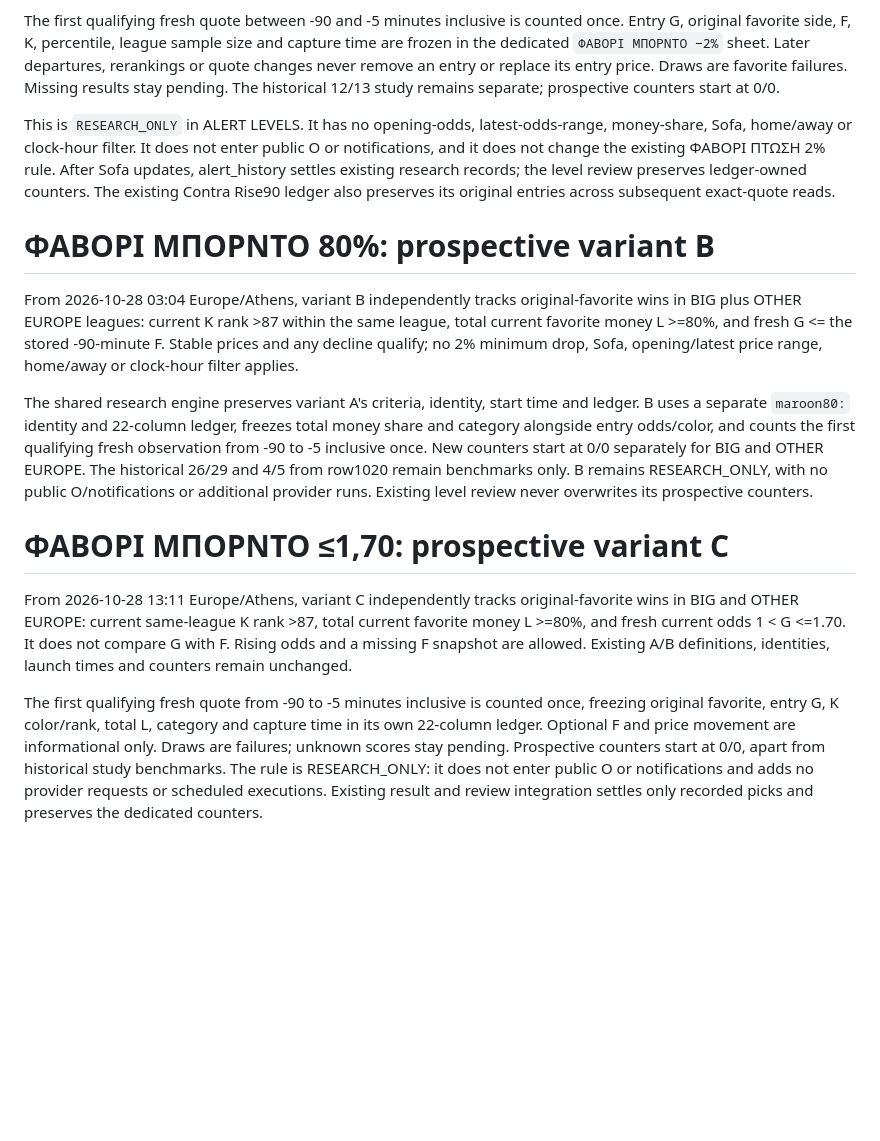
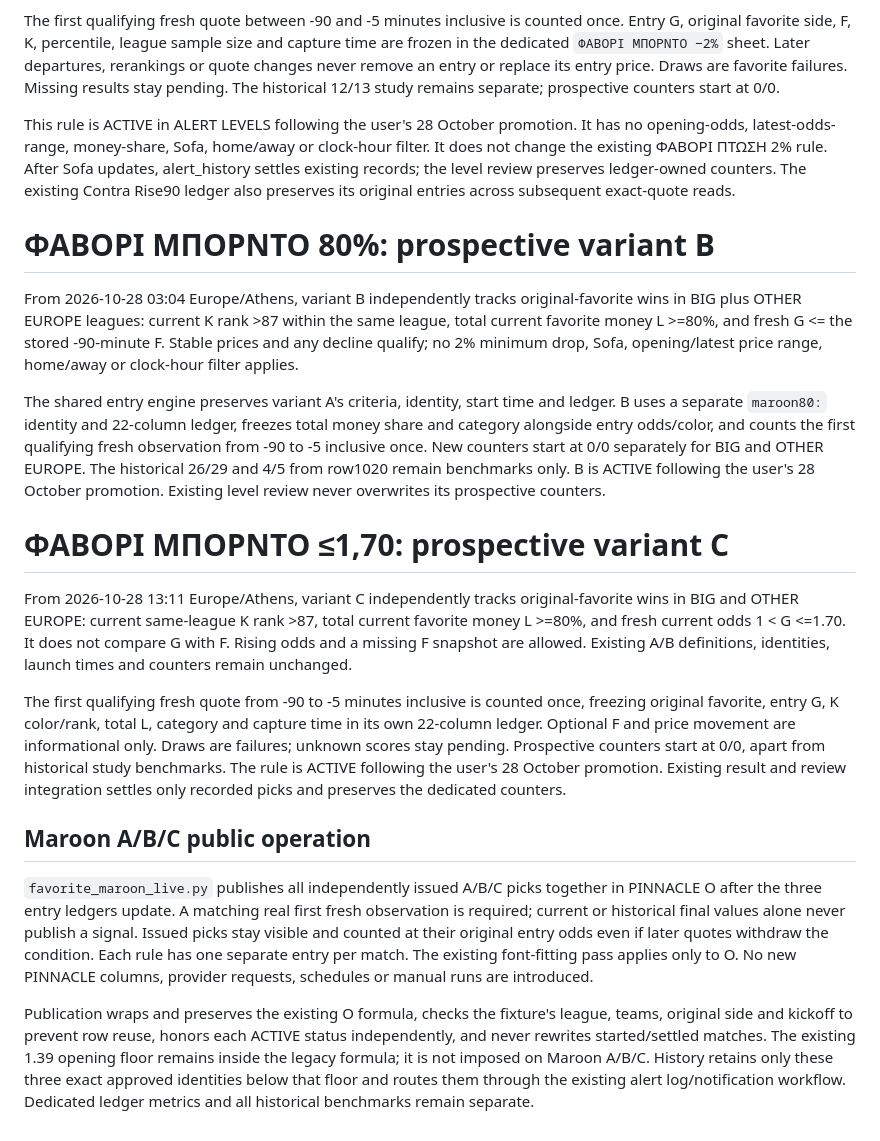
Before and after one commit to lussy21/ddspapi-apinn, a Markdown page: README.md, the part around the change. Rendered like a GitHub page; blank space fills up the shorter version.

Commit message:
Activate Maroon A B C alerts with independent immutable entries

```diff
--- a/README.md
+++ b/README.md
@@ -162,15 +162,21 @@ From 2026-10-28 02:45 Europe/Athens, this rule independently records original-fa
 
 The first qualifying fresh quote between -90 and -5 minutes inclusive is counted once. Entry G, original favorite side, F, K, percentile, league sample size and capture time are frozen in the dedicated `ΦΑΒΟΡΙ ΜΠΟΡΝΤΟ −2%` sheet. Later departures, rerankings or quote changes never remove an entry or replace its entry price. Draws are favorite failures. Missing results stay pending. The historical 12/13 study remains separate; prospective counters start at 0/0.
 
-This is `RESEARCH_ONLY` in ALERT LEVELS. It has no opening-odds, latest-odds-range, money-share, Sofa, home/away or clock-hour filter. It does not enter public O or notifications, and it does not change the existing ΦΑΒΟΡΙ ΠΤΩΣΗ 2% rule. After Sofa updates, alert_history settles existing research records; the level review preserves ledger-owned counters. The existing Contra Rise90 ledger also preserves its original entries across subsequent exact-quote reads.
+This rule is ACTIVE in ALERT LEVELS following the user's 28 October promotion. It has no opening-odds, latest-odds-range, money-share, Sofa, home/away or clock-hour filter. It does not change the existing ΦΑΒΟΡΙ ΠΤΩΣΗ 2% rule. After Sofa updates, alert_history settles existing records; the level review preserves ledger-owned counters. The existing Contra Rise90 ledger also preserves its original entries across subsequent exact-quote reads.
 # ΦΑΒΟΡΙ ΜΠΟΡΝΤΟ 80%: prospective variant B
 
 From 2026-10-28 03:04 Europe/Athens, variant B independently tracks original-favorite wins in BIG plus OTHER EUROPE leagues: current K rank >87 within the same league, total current favorite money L >=80%, and fresh G <= the stored -90-minute F. Stable prices and any decline qualify; no 2% minimum drop, Sofa, opening/latest price range, home/away or clock-hour filter applies.
 
-The shared research engine preserves variant A's criteria, identity, start time and ledger. B uses a separate `maroon80:` identity and 22-column ledger, freezes total money share and category alongside entry odds/color, and counts the first qualifying fresh observation from -90 to -5 inclusive once. New counters start at 0/0 separately for BIG and OTHER EUROPE. The historical 26/29 and 4/5 from row1020 remain benchmarks only. B remains RESEARCH_ONLY, with no public O/notifications or additional provider runs. Existing level review never overwrites its prospective counters.
+The shared entry engine preserves variant A's criteria, identity, start time and ledger. B uses a separate `maroon80:` identity and 22-column ledger, freezes total money share and category alongside entry odds/color, and counts the first qualifying fresh observation from -90 to -5 inclusive once. New counters start at 0/0 separately for BIG and OTHER EUROPE. The historical 26/29 and 4/5 from row1020 remain benchmarks only. B is ACTIVE following the user's 28 October promotion. Existing level review never overwrites its prospective counters.
 
 # ΦΑΒΟΡΙ ΜΠΟΡΝΤΟ ≤1,70: prospective variant C
 
 From 2026-10-28 13:11 Europe/Athens, variant C independently tracks original-favorite wins in BIG and OTHER EUROPE: current same-league K rank >87, total current favorite money L >=80%, and fresh current odds 1 < G <=1.70. It does not compare G with F. Rising odds and a missing F snapshot are allowed. Existing A/B definitions, identities, launch times and counters remain unchanged.
 
-The first qualifying fresh quote from -90 to -5 minutes inclusive is counted once, freezing original favorite, entry G, K color/rank, total L, category and capture time in its own 22-column ledger. Optional F and price movement are informational only. Draws are failures; unknown scores stay pending. Prospective counters start at 0/0, apart from historical study benchmarks. The rule is RESEARCH_ONLY: it does not enter public O or notifications and adds no provider requests or scheduled executions. Existing result and review integration settles only recorded picks and preserves the dedicated counters.
+The first qualifying fresh quote from -90 to -5 minutes inclusive is counted once, freezing original favorite, entry G, K color/rank, total L, category and capture time in its own 22-column ledger. Optional F and price movement are informational only. Draws are failures; unknown scores stay pending. Prospective counters start at 0/0, apart from historical study benchmarks. The rule is ACTIVE following the user's 28 October promotion. Existing result and review integration settles only recorded picks and preserves the dedicated counters.
+
+## Maroon A/B/C public operation
+
+`favorite_maroon_live.py` publishes all independently issued A/B/C picks together in PINNACLE O after the three entry ledgers update. A matching real first fresh observation is required; current or historical final values alone never publish a signal. Issued picks stay visible and counted at their original entry odds even if later quotes withdraw the condition. Each rule has one separate entry per match. The existing font-fitting pass applies only to O. No new PINNACLE columns, provider requests, schedules or manual runs are introduced.
+
+Publication wraps and preserves the existing O formula, checks the fixture's league, teams, original side and kickoff to prevent row reuse, honors each ACTIVE status independently, and never rewrites started/settled matches. The existing 1.39 opening floor remains inside the legacy formula; it is not imposed on Maroon A/B/C. History retains only these three exact approved identities below that floor and routes them through the existing alert log/notification workflow. Dedicated ledger metrics and all historical benchmarks remain separate.
```
